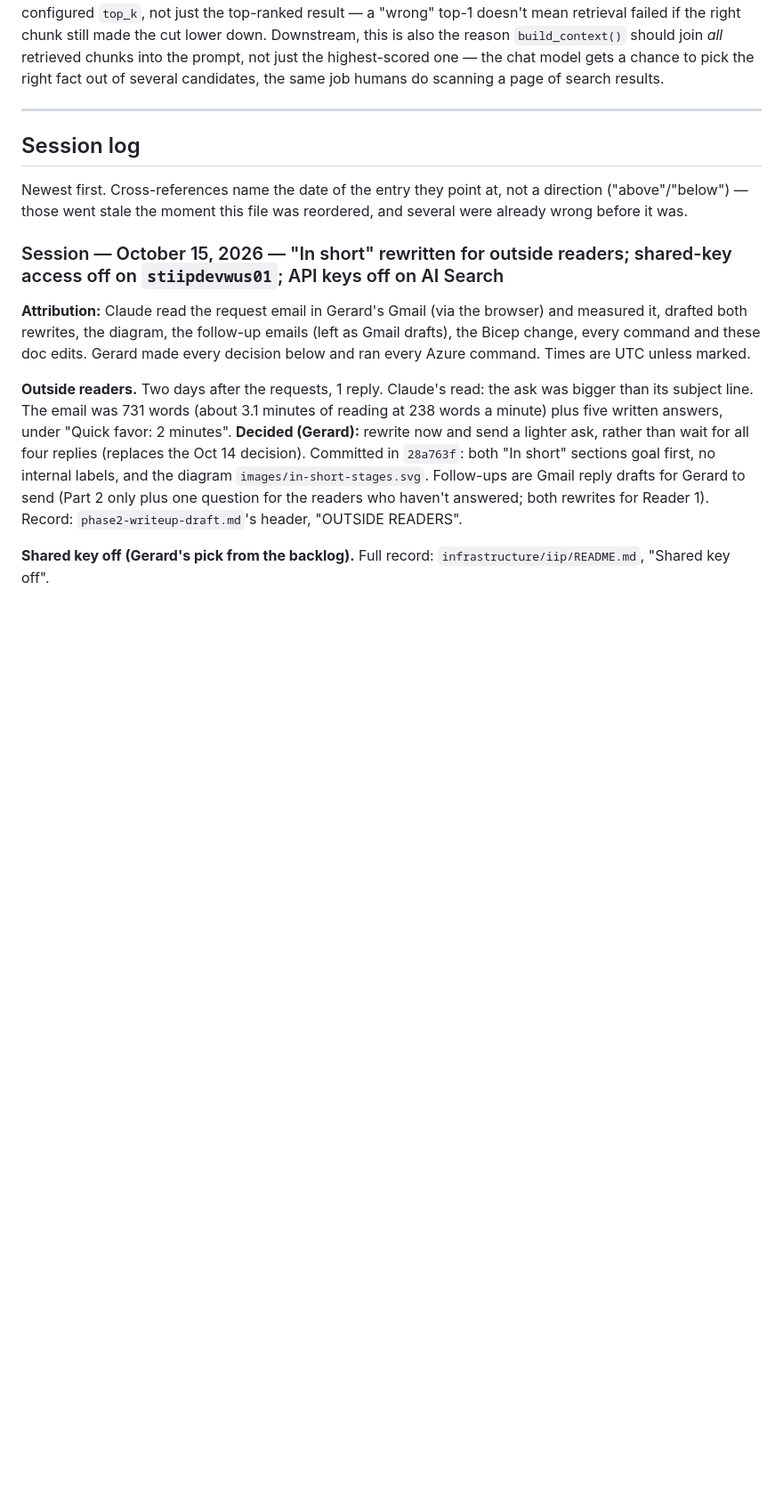
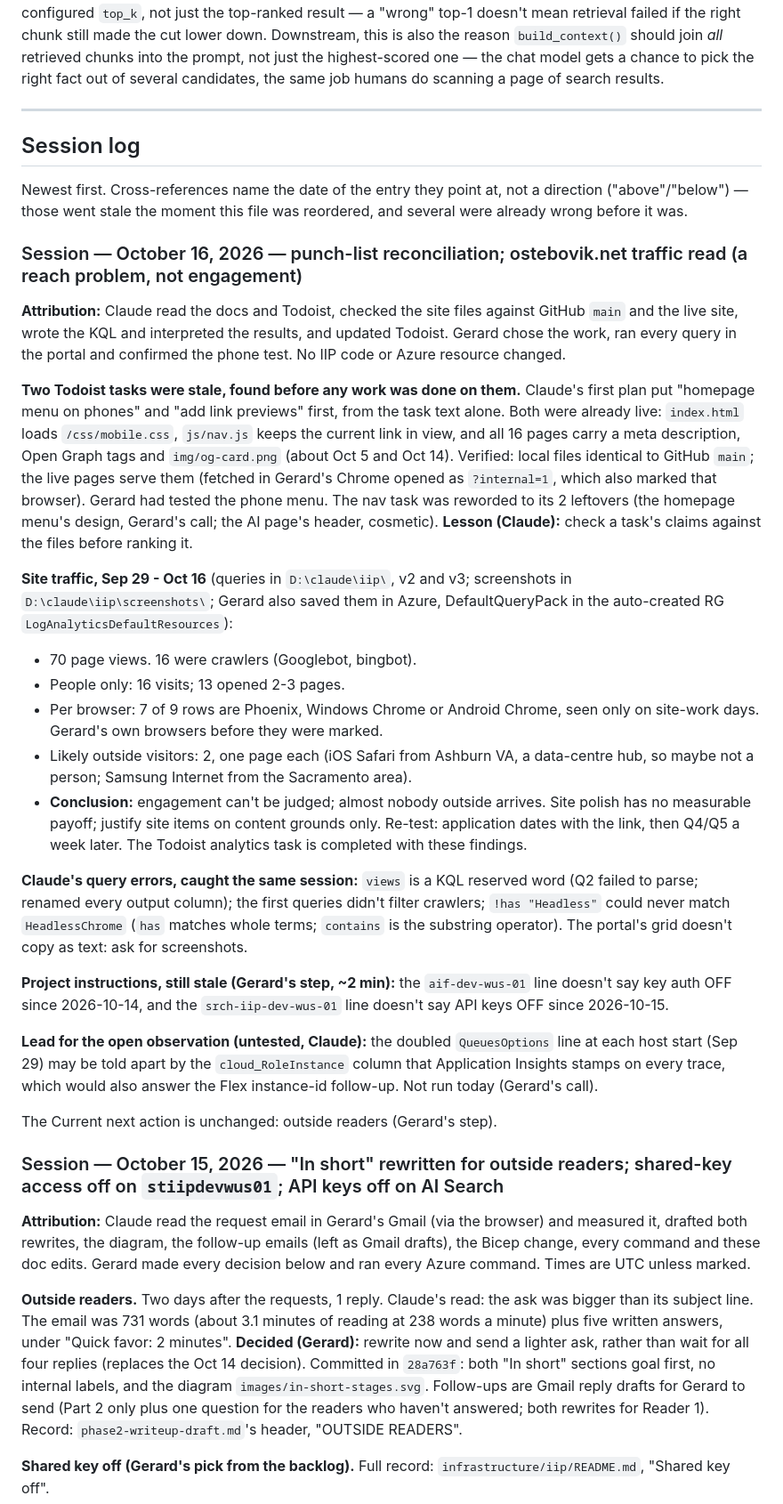
Before and after one commit to geostebovik/geoste-portfolio, a Markdown page: ai-103/STATUS.md, the part around the change. Shown at 89% size. Drawn GitHub-style; blank space fills up the shorter version.

Commit message:
STATUS.md: Oct 16 session (punch-list reconciliation; site traffic read)
Two Todoist site tasks were stale (phone menu and link previews already
live, verified against GitHub main and the live site). Site traffic
Sep 29 - Oct 16: about 2 outside visitors, so a reach problem, not
engagement. Records Claude's KQL errors, the still-stale project
instruction lines, and an untested lead for the doubled QueuesOptions
line.

Co-Authored-By: Claude Opus 5.5 <noreply@anthropic.com>
Claude-Session: https://claude.ai/code/session_01PkXrPHu2KKvcwERL5dJ6Vs

```diff
--- a/ai-103/STATUS.md
+++ b/ai-103/STATUS.md
@@ -723,6 +723,58 @@ Newest first. Cross-references name the date of the entry they point at,
 not a direction ("above"/"below") — those went stale the moment this file
 was reordered, and several were already wrong before it was.
 
+### Session — October 16, 2026 — punch-list reconciliation; ostebovik.net traffic read (a reach problem, not engagement)
+
+**Attribution:** Claude read the docs and Todoist, checked the site files
+against GitHub `main` and the live site, wrote the KQL and interpreted the
+results, and updated Todoist. Gerard chose the work, ran every query in the
+portal and confirmed the phone test. No IIP code or Azure resource changed.
+
+**Two Todoist tasks were stale, found before any work was done on them.**
+Claude's first plan put "homepage menu on phones" and "add link previews"
+first, from the task text alone. Both were already live: `index.html` loads
+`/css/mobile.css`, `js/nav.js` keeps the current link in view, and all 16
+pages carry a meta description, Open Graph tags and `img/og-card.png`
+(about Oct 5 and Oct 14). Verified: local files identical to GitHub `main`;
+the live pages serve them (fetched in Gerard's Chrome opened as
+`?internal=1`, which also marked that browser). Gerard had tested the phone
+menu. The nav task was reworded to its 2 leftovers (the homepage menu's
+design, Gerard's call; the AI page's header, cosmetic). **Lesson (Claude):**
+check a task's claims against the files before ranking it.
+
+**Site traffic, Sep 29 - Oct 16** (queries in `D:\claude\iip\`, v2 and v3;
+screenshots in `D:\claude\iip\screenshots\`; Gerard also saved them in Azure,
+DefaultQueryPack in the auto-created RG `LogAnalyticsDefaultResources`):
+- 70 page views. 16 were crawlers (Googlebot, bingbot).
+- People only: 16 visits; 13 opened 2-3 pages.
+- Per browser: 7 of 9 rows are Phoenix, Windows Chrome or Android Chrome,
+  seen only on site-work days. Gerard's own browsers before they were marked.
+- Likely outside visitors: 2, one page each (iOS Safari from Ashburn VA, a
+  data-centre hub, so maybe not a person; Samsung Internet from the
+  Sacramento area).
+- **Conclusion:** engagement can't be judged; almost nobody outside arrives.
+  Site polish has no measurable payoff; justify site items on content
+  grounds only. Re-test: application dates with the link, then Q4/Q5 a week
+  later. The Todoist analytics task is completed with these findings.
+
+**Claude's query errors, caught the same session:** `views` is a KQL
+reserved word (Q2 failed to parse; renamed every output column); the first
+queries didn't filter crawlers; `!has "Headless"` could never match
+`HeadlessChrome` (`has` matches whole terms; `contains` is the substring
+operator). The portal's grid doesn't copy as text: ask for screenshots.
+
+**Project instructions, still stale (Gerard's step, ~2 min):** the
+`aif-dev-wus-01` line doesn't say key auth OFF since 2026-10-14, and the
+`srch-iip-dev-wus-01` line doesn't say API keys OFF since 2026-10-15.
+
+**Lead for the open observation (untested, Claude):** the doubled
+`QueuesOptions` line at each host start (Sep 29) may be told apart by the
+`cloud_RoleInstance` column that Application Insights stamps on every trace,
+which would also answer the Flex instance-id follow-up. Not run today
+(Gerard's call).
+
+The Current next action is unchanged: outside readers (Gerard's step).
+
 ### Session — October 15, 2026 — "In short" rewritten for outside readers; shared-key access off on `stiipdevwus01`; API keys off on AI Search
 
 **Attribution:** Claude read the request email in Gerard's Gmail (via the
```
